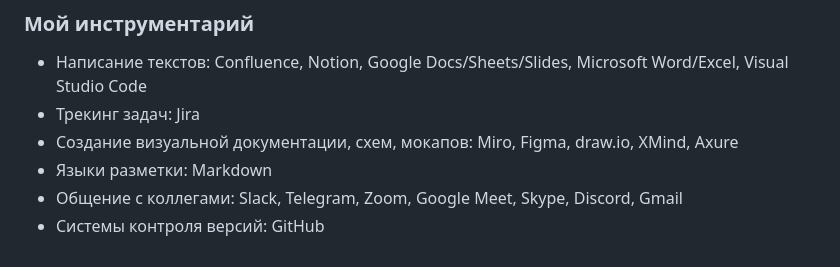
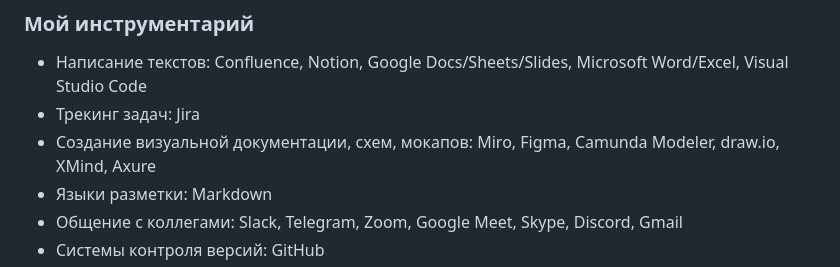
Before and after one commit to zkrayneva/docs-portfolio, a Markdown page: README.md, the part around the change. Rendered like a GitHub page.

Commit message:
edited skills

```diff
--- a/README.md
+++ b/README.md
@@ -14,7 +14,7 @@
 ### Мой инструментарий
 - Написание текстов: Confluence, Notion, Google Docs/Sheets/Slides, Microsoft Word/Excel, Visual Studio Code
 - Трекинг задач: Jira
-- Создание визуальной документации, схем, мокапов: Miro, Figma, draw.io, XMind, Axure
+- Создание визуальной документации, схем, мокапов: Miro, Figma, Camunda Modeler, draw.io, XMind, Axure
 - Языки разметки: Markdown
 - Общение с коллегами: Slack, Telegram, Zoom, Google Meet, Skype, Discord, Gmail
 - Системы контроля версий: GitHub
```
